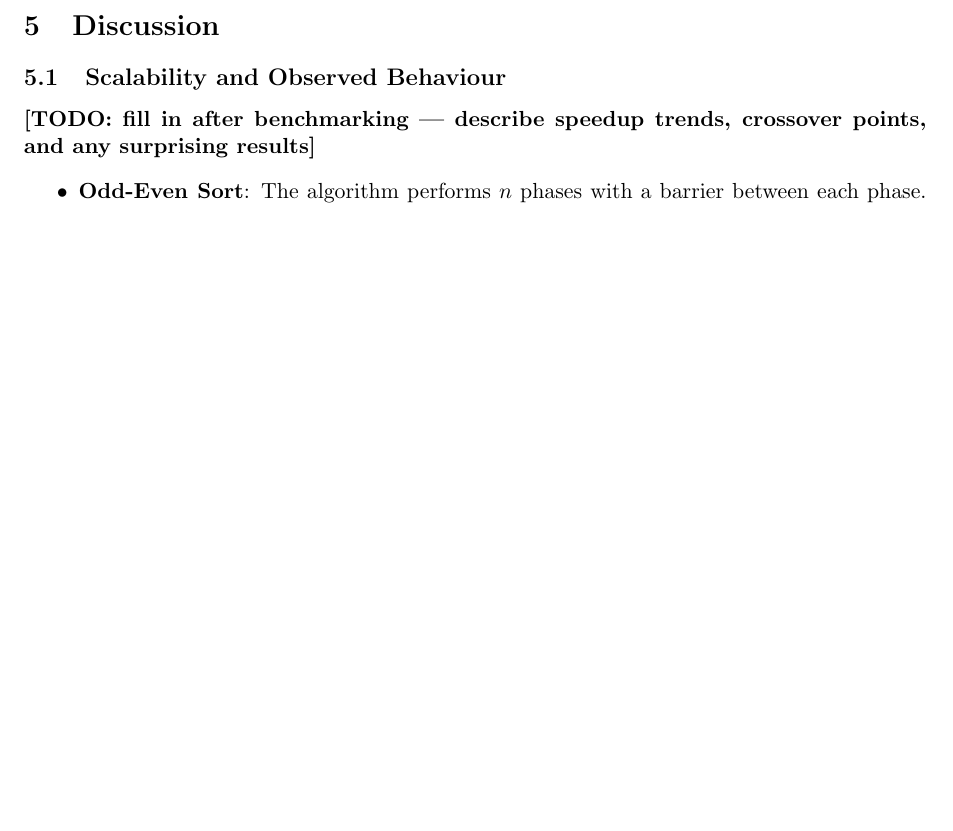
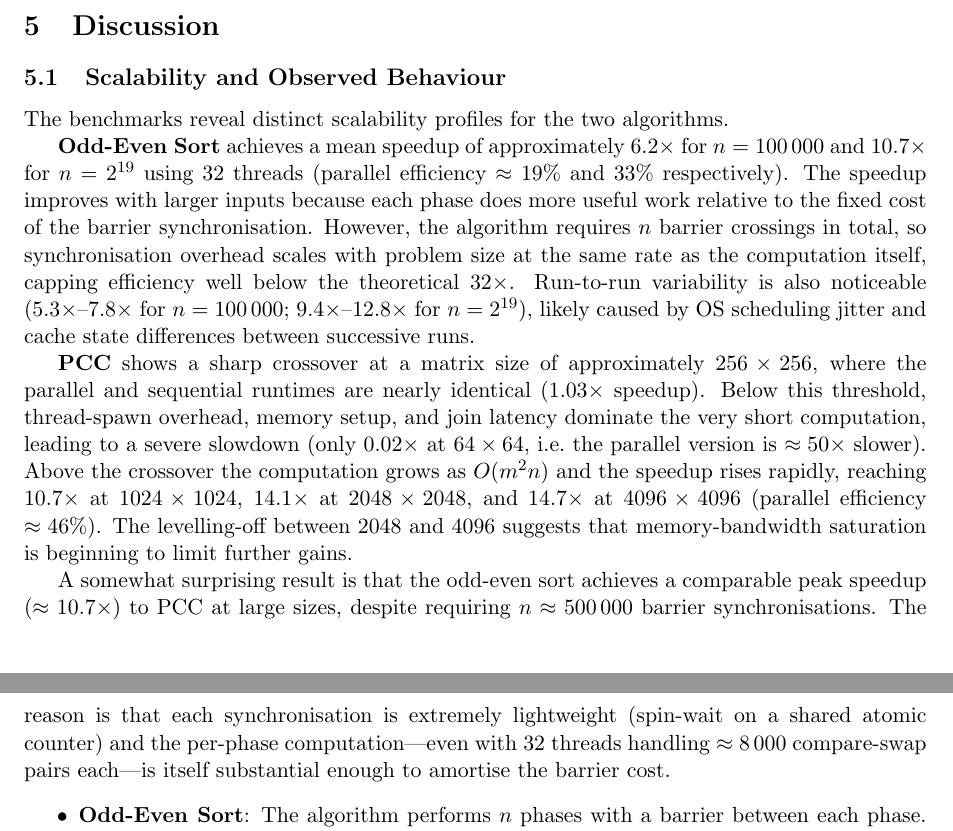
Before and after one commit to sb224sc-HT22-VT27/4dt906, a LaTeX paper (a1/report.tex): part of page 5 of 6 before the commit and two parts of pages 5 and 6 of 6 after it, the two joined at a grey line, cut so that both start at the same text, the shorter picture padded with empty space. Compiled offline with pdfLaTeX.

Commit message:
Fill in TODO section of a1/report.tex with benchmark analysis
Co-authored-by: SamuelFredricBerg <149721534+SamuelFredricBerg@users.noreply.github.com>

```diff
--- a/a1/report.tex
+++ b/a1/report.tex
@@ -258,7 +258,33 @@ $4096 \times 4096$ & 32 & 21.57692 & 1.47066 & 14.682x \\
 
 \subsection{Scalability and Observed Behaviour}
 
-\textbf{[TODO: fill in after benchmarking --- describe speedup trends, crossover points, and any surprising results]}
+The benchmarks reveal distinct scalability profiles for the two algorithms.
+
+\textbf{Odd-Even Sort} achieves a mean speedup of approximately $6.2\times$ for $n = 100\,000$
+and $10.7\times$ for $n = 2^{19}$ using 32 threads (parallel efficiency $\approx 19\%$ and $33\%$
+respectively). The speedup improves with larger inputs because each phase does more useful work
+relative to the fixed cost of the barrier synchronisation. However, the algorithm requires $n$
+barrier crossings in total, so synchronisation overhead scales with problem size at the same
+rate as the computation itself, capping efficiency well below the theoretical 32$\times$. Run-to-run
+variability is also noticeable (5.3$\times$--7.8$\times$ for $n = 100\,000$;
+9.4$\times$--12.8$\times$ for $n = 2^{19}$), likely caused by OS scheduling jitter and cache state
+differences between successive runs.
+
+\textbf{PCC} shows a sharp crossover at a matrix size of approximately $256 \times 256$, where
+the parallel and sequential runtimes are nearly identical ($1.03\times$ speedup). Below this
+threshold, thread-spawn overhead, memory setup, and join latency dominate the very short
+computation, leading to a severe slowdown (only $0.02\times$ at $64 \times 64$, i.e.\
+the parallel version is $\approx 50\times$ slower). Above the crossover the computation grows as
+$O(m^{2}n)$ and the speedup rises rapidly, reaching $10.7\times$ at $1024 \times 1024$,
+$14.1\times$ at $2048 \times 2048$, and $14.7\times$ at $4096 \times 4096$ (parallel efficiency
+$\approx 46\%$). The levelling-off between 2048 and 4096 suggests that memory-bandwidth saturation
+is beginning to limit further gains.
+
+A somewhat surprising result is that the odd-even sort achieves a comparable peak speedup
+($\approx 10.7\times$) to PCC at large sizes, despite requiring $n \approx 500\,000$ barrier
+synchronisations. The reason is that each synchronisation is extremely lightweight (spin-wait on
+a shared atomic counter) and the per-phase computation---even with 32 threads handling $\approx 8\,000$
+compare-swap pairs each---is itself substantial enough to amortise the barrier cost.
 \begin{itemize}
     \item \textbf{Odd-Even Sort}: The algorithm performs $n$ phases with a barrier between each
           phase. Synchronisation overhead grows with thread count, potentially limiting scalability
```
